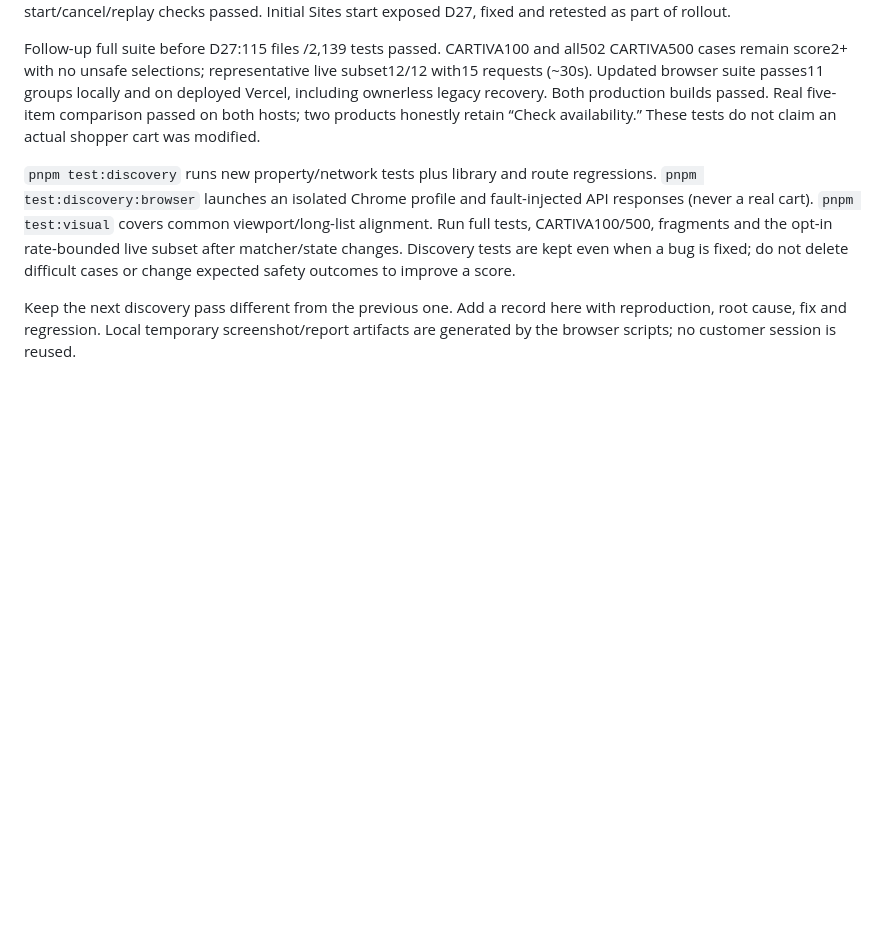
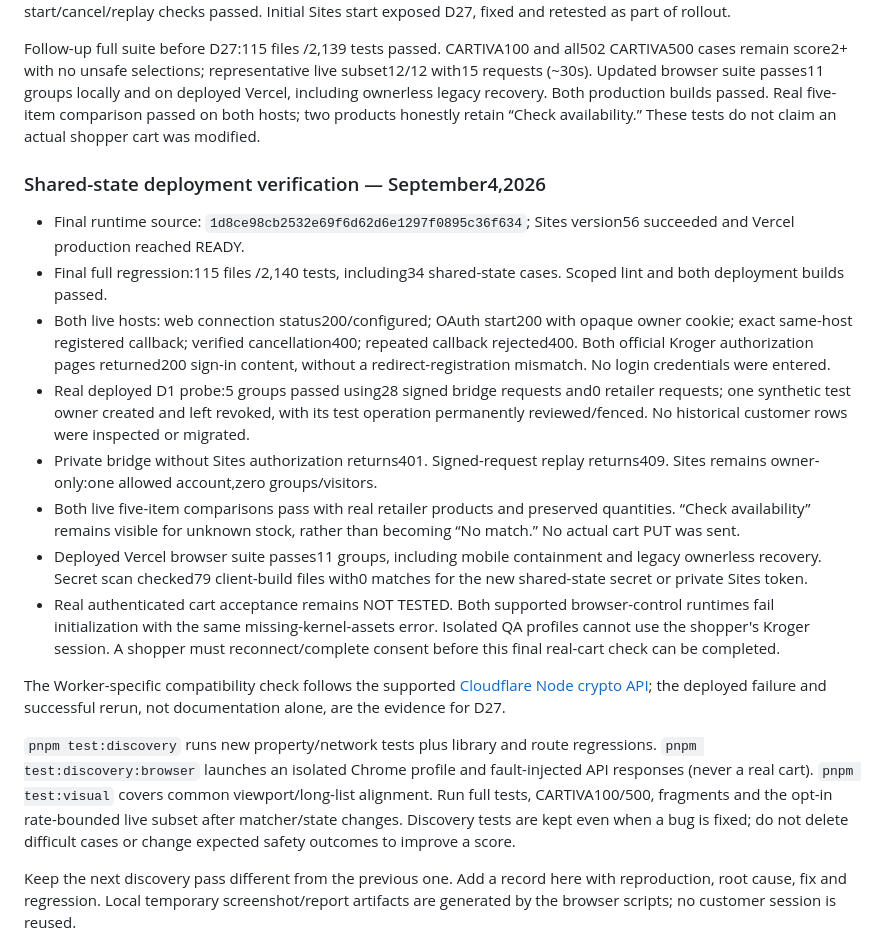
Before and after one commit to basedgodtetra-droid/Cartiva, a Markdown page: docs/cartiva-discovery.md, the part around the change. GitHub-like rendering; blank space fills up the shorter version.

Commit message:
Record shared-state rollout and remaining authenticated test

```diff
--- a/docs/cartiva-discovery.md
+++ b/docs/cartiva-discovery.md
@@ -102,6 +102,19 @@ Deployment exclusion semantics were checked against [Vercel's `.vercelignore` do
 
 Follow-up full suite before D27:115 files /2,139 tests passed. CARTIVA100 and all502 CARTIVA500 cases remain score2+ with no unsafe selections; representative live subset12/12 with15 requests (~30s). Updated browser suite passes11 groups locally and on deployed Vercel, including ownerless legacy recovery. Both production builds passed. Real five-item comparison passed on both hosts; two products honestly retain “Check availability.” These tests do not claim an actual shopper cart was modified.
 
+### Shared-state deployment verification — September4,2026
+
+- Final runtime source: `1d8ce98cb2532e69f6d62d6e1297f0895c36f634`; Sites version56 succeeded and Vercel production reached READY.
+- Final full regression:115 files /2,140 tests, including34 shared-state cases. Scoped lint and both deployment builds passed.
+- Both live hosts: web connection status200/configured; OAuth start200 with opaque owner cookie; exact same-host registered callback; verified cancellation400; repeated callback rejected400. Both official Kroger authorization pages returned200 sign-in content, without a redirect-registration mismatch. No login credentials were entered.
+- Real deployed D1 probe:5 groups passed using28 signed bridge requests and0 retailer requests; one synthetic test owner created and left revoked, with its test operation permanently reviewed/fenced. No historical customer rows were inspected or migrated.
+- Private bridge without Sites authorization returns401. Signed-request replay returns409. Sites remains owner-only:one allowed account,zero groups/visitors.
+- Both live five-item comparisons pass with real retailer products and preserved quantities. “Check availability” remains visible for unknown stock, rather than becoming “No match.” No actual cart PUT was sent.
+- Deployed Vercel browser suite passes11 groups, including mobile containment and legacy ownerless recovery. Secret scan checked79 client-build files with0 matches for the new shared-state secret or private Sites token.
+- Real authenticated cart acceptance remains NOT TESTED. Both supported browser-control runtimes fail initialization with the same missing-kernel-assets error. Isolated QA profiles cannot use the shopper's Kroger session. A shopper must reconnect/complete consent before this final real-cart check can be completed.
+
+The Worker-specific compatibility check follows the supported [Cloudflare Node crypto API](https://developers.cloudflare.com/workers/runtime-apis/nodejs/crypto/); the deployed failure and successful rerun, not documentation alone, are the evidence for D27.
+
 `pnpm test:discovery` runs new property/network tests plus library and route regressions. `pnpm test:discovery:browser` launches an isolated Chrome profile and fault-injected API responses (never a real cart). `pnpm test:visual` covers common viewport/long-list alignment. Run full tests, CARTIVA100/500, fragments and the opt-in rate-bounded live subset after matcher/state changes. Discovery tests are kept even when a bug is fixed; do not delete difficult cases or change expected safety outcomes to improve a score.
 
 Keep the next discovery pass different from the previous one. Add a record here with reproduction, root cause, fix and regression. Local temporary screenshot/report artifacts are generated by the browser scripts; no customer session is reused.
```
